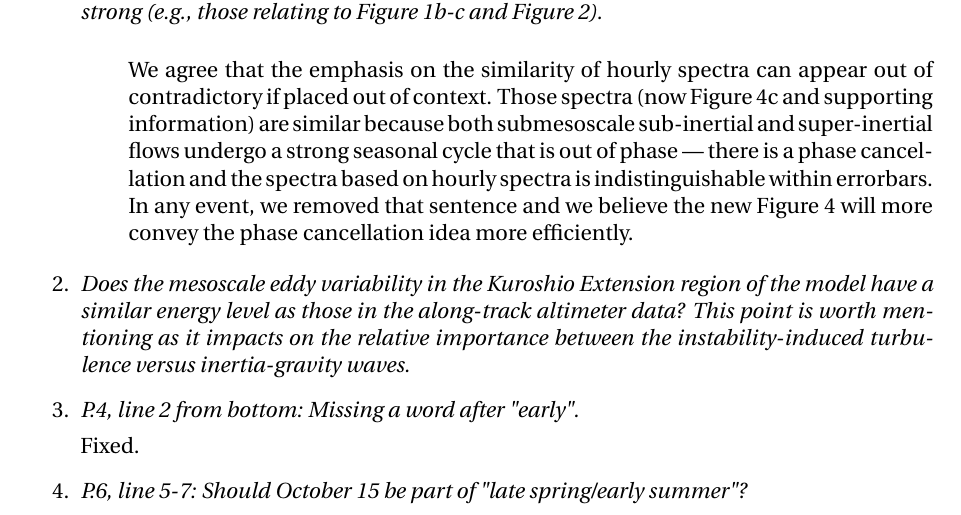
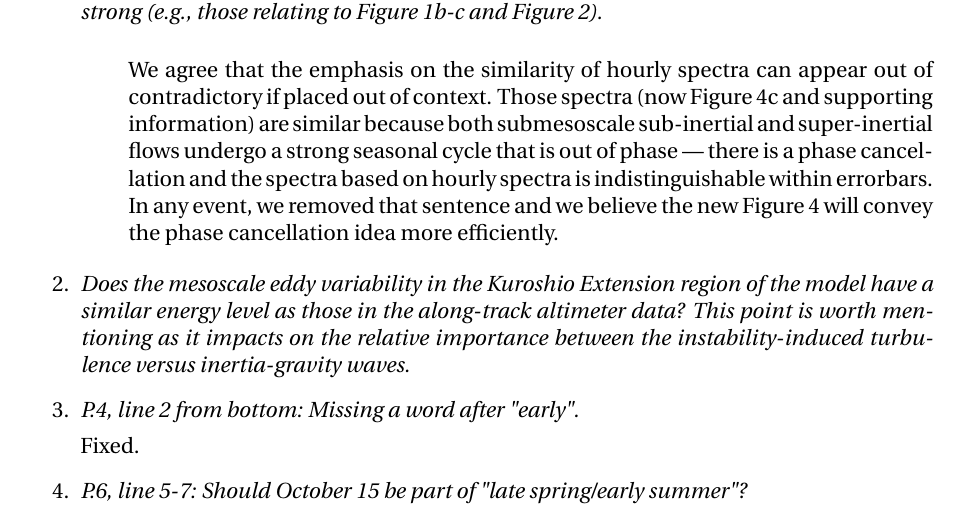
Before and after one commit to cesar-rocha/UpperOceanSeasonality, a LaTeX document (writeup/RochatEtal_ResponseToReviewers.tex): part of page 1 of 9, cut so that both start at the same text. Compiled offline with pdfLaTeX.

Commit message:
Fixes remaining typo

```diff
--- a/writeup/RochatEtal_ResponseToReviewers.tex
+++ b/writeup/RochatEtal_ResponseToReviewers.tex
@@ -97,7 +97,7 @@ submesoscale flows is strong (e.g., those relating to Figure 1b-c and Figure 2).
         and super-inertial flows undergo a strong seasonal cycle that is out of
         phase --- there is a phase cancellation and the spectra based on hourly
         spectra is indistinguishable within errorbars. In any event, we removed
-        that sentence and we believe the new Figure 4 will more convey
+        that sentence and we believe the new Figure 4 will convey
         the phase cancellation idea more efficiently.
     \edp
 
```
Also changed, not shown: writeup/RochatEtal_ResponseToReviewers.pdf.
